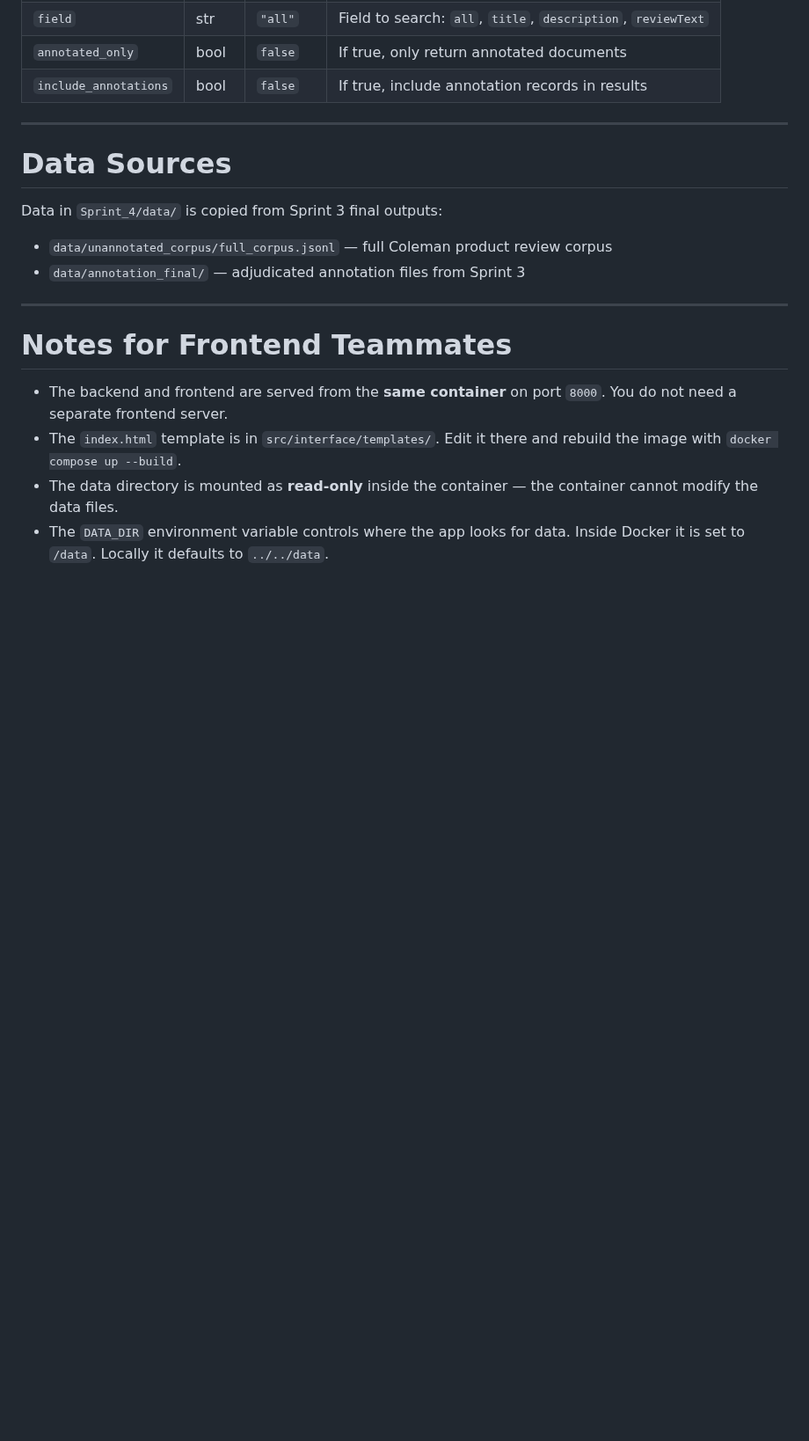
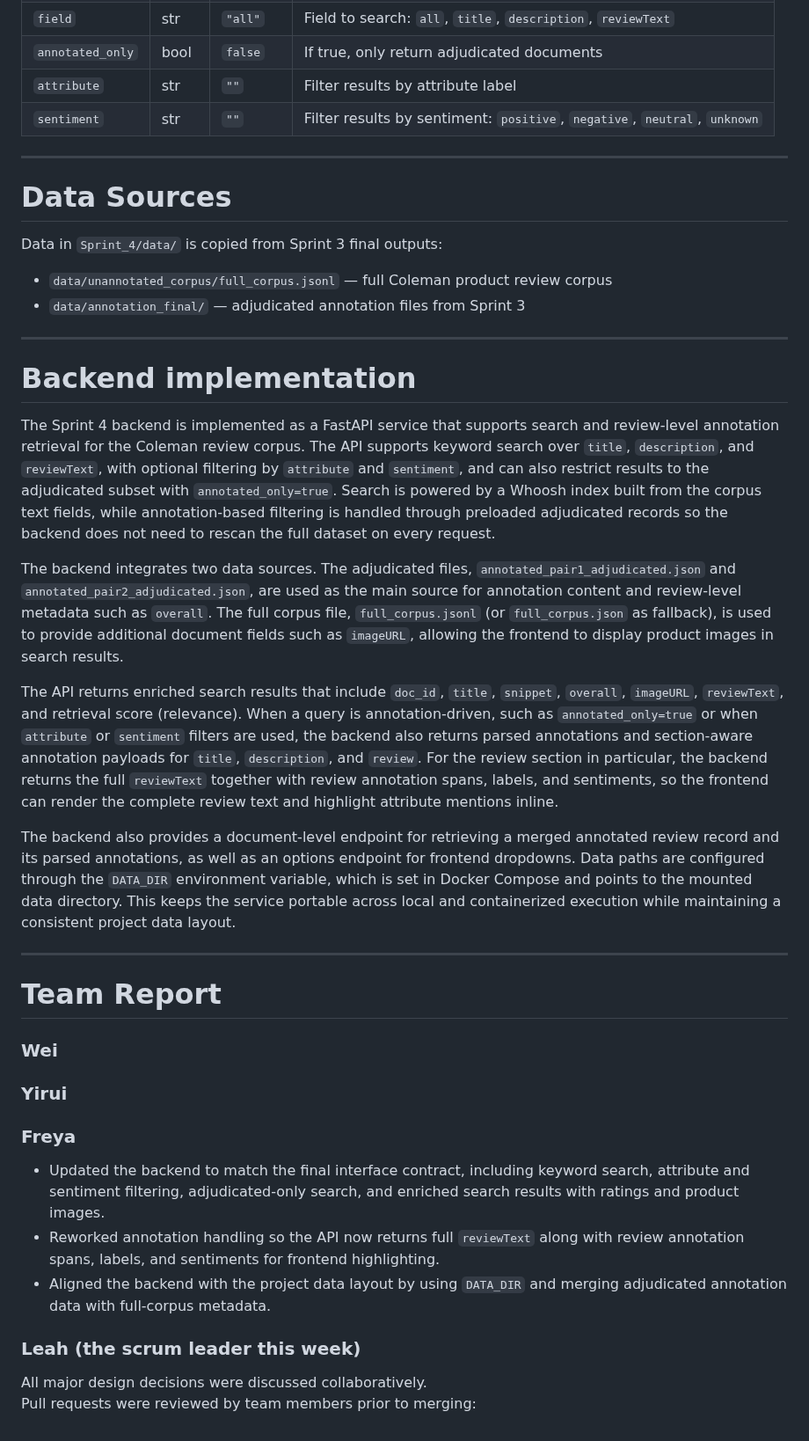
Before and after one commit to yiruiwang091/COLX_523_Projects, a Markdown page: Sprint_4/Sprint_4_README.md, the part around one of its changes. Shown at 88% size. GitHub-like rendering; blank space fills up the shorter version.

Commit message:
Update sprint 3 readme

```diff
--- a/Sprint_4/Sprint_4_README.md
+++ b/Sprint_4/Sprint_4_README.md
@@ -134,21 +133,43 @@ http://127.0.0.1:8000
 | `field` | str | `"all"` | Field to search: `all`, `title`, `description`, `reviewText` |
-| `annotated_only` | bool | `false` | If true, only return annotated documents |
-| `include_annotations` | bool | `false` | If true, include annotation records in results |
+| `annotated_only` | bool | `false` | If true, only return adjudicated documents |
+| `attribute` | str | `""` | Filter results by attribute label |
+| `sentiment` | str | `""` | Filter results by sentiment: `positive`, `negative`, `neutral`, `unknown` |
 
----
+------------------------------------------------------------------------
 
 # Data Sources
 
 Data in `Sprint_4/data/` is copied from Sprint 3 final outputs:
 
-* `data/unannotated_corpus/full_corpus.jsonl` — full Coleman product review corpus
-* `data/annotation_final/` — adjudicated annotation files from Sprint 3
+-   `data/unannotated_corpus/full_corpus.jsonl` — full Coleman product review corpus
+-   `data/annotation_final/` — adjudicated annotation files from Sprint 3
+
+------------------------------------------------------------------------
+
+# Backend implementation
+
+The Sprint 4 backend is implemented as a FastAPI service that supports search and review-level annotation retrieval for the Coleman review corpus. The API supports keyword search over `title`, `description`, and `reviewText`, with optional filtering by `attribute` and `sentiment`, and can also restrict results to the adjudicated subset with `annotated_only=true`. Search is powered by a Whoosh index built from the corpus text fields, while annotation-based filtering is handled through preloaded adjudicated records so the backend does not need to rescan the full dataset on every request.
+
+The backend integrates two data sources. The adjudicated files, `annotated_pair1_adjudicated.json` and `annotated_pair2_adjudicated.json`, are used as the main source for annotation content and review-level metadata such as `overall`. The full corpus file, `full_corpus.jsonl` (or `full_corpus.json` as fallback), is used to provide additional document fields such as `imageURL`, allowing the frontend to display product images in search results.
+
+The API returns enriched search results that include `doc_id`, `title`, `snippet`, `overall`, `imageURL`, `reviewText`, and retrieval score (relevance). When a query is annotation-driven, such as `annotated_only=true` or when `attribute` or `sentiment` filters are used, the backend also returns parsed annotations and section-aware annotation payloads for `title`, `description`, and `review`. For the review section in particular, the backend returns the full `reviewText` together with review annotation spans, labels, and sentiments, so the frontend can render the complete review text and highlight attribute mentions inline.
+
+The backend also provides a document-level endpoint for retrieving a merged annotated review record and its parsed annotations, as well as an options endpoint for frontend dropdowns. Data paths are configured through the `DATA_DIR` environment variable, which is set in Docker Compose and points to the mounted data directory. This keeps the service portable across local and containerized execution while maintaining a consistent project data layout.
 
 ---
 
-# Notes for Frontend Teammates
+# Team Report
 
-- The backend and frontend are served from the **same container** on port `8000`. You do not need a separate frontend server.
-- The `index.html` template is in `src/interface/templates/`. Edit it there and rebuild the image with `docker compose up --build`.
-- The data directory is mounted as **read-only** inside the container — the container cannot modify the data files.
-- The `DATA_DIR` environment variable controls where the app looks for data. Inside Docker it is set to `/data`. Locally it defaults to `../../data`.
+### **Wei**
+
+### **Yirui**
+
+### **Freya**
+  - Updated the backend to match the final interface contract, including keyword search, attribute and sentiment filtering, adjudicated-only search, and enriched search results with ratings and product images.
+  - Reworked annotation handling so the API now returns full `reviewText` along with review annotation spans, labels, and sentiments for frontend highlighting.
+  - Aligned the backend with the project data layout by using `DATA_DIR` and merging adjudicated annotation data with full-corpus metadata.
+
+### **Leah (the scrum leader this week)**
+
+All major design decisions were discussed collaboratively.
+Pull requests were reviewed by team members prior to merging:
```
Also changed, not shown: other parts of Sprint_4/Sprint_4_README.md (+25 -26 lines).
